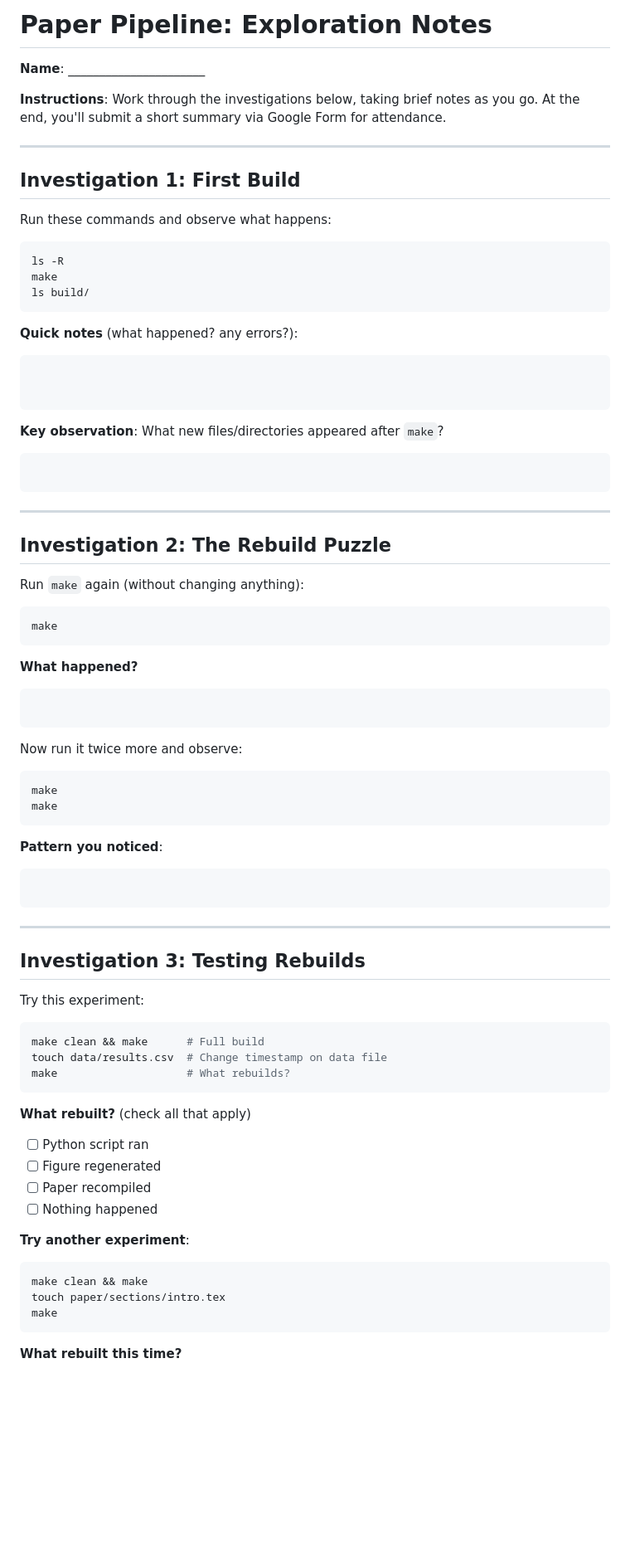
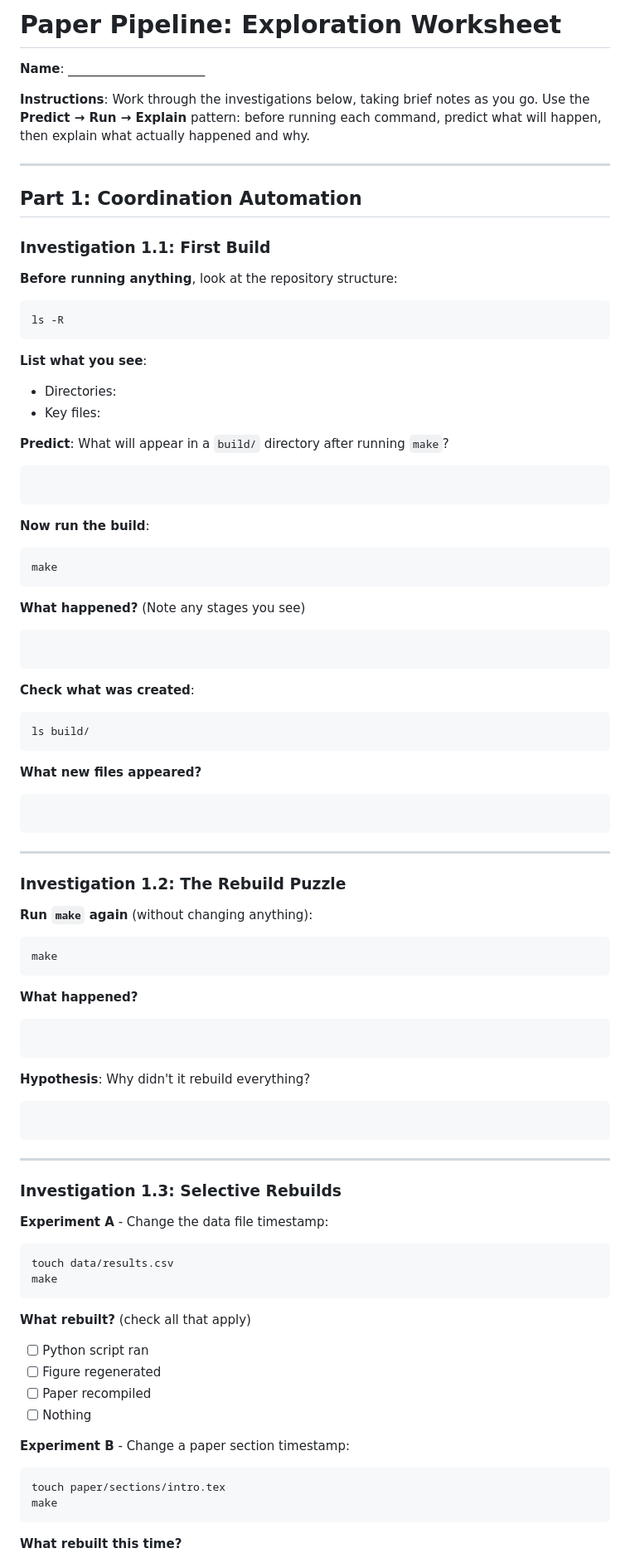
Before and after one commit to brandeis-cosi-106b/toy_paper_pipeline, a Markdown page: EXPLORATION.md, the part around one of its changes. Shown at 83% size. Rendered like a GitHub page; blank space fills up the shorter version.

````diff
--- a/EXPLORATION.md
+++ b/EXPLORATION.md
@@ -1,36 +1,54 @@
-# Paper Pipeline: Exploration Notes
+# Paper Pipeline: Exploration Worksheet
 
 **Name**: ______________________
 
-**Instructions**: Work through the investigations below, taking brief notes as you go. At the end, you'll submit a short summary via Google Form for attendance.
+**Instructions**: Work through the investigations below, taking brief notes as you go. Use the **Predict → Run → Explain** pattern: before running each command, predict what will happen, then explain what actually happened and why.
 
 ---
 
-## Investigation 1: First Build
+## Part 1: Coordination Automation
 
-Run these commands and observe what happens:
+### Investigation 1.1: First Build
+
+**Before running anything**, look at the repository structure:
 ```bash
 ls -R
+```
+
+**List what you see**:
+- Directories:
+- Key files:
+
+**Predict**: What will appear in a `build/` directory after running `make`?
+```
+
+```
+
+**Now run the build**:
+```bash
 make
+```
+
+**What happened?** (Note any stages you see)
+```
+
+```
+
+**Check what was created**:
+```bash
 ls build/
 ```
 
-**Quick notes** (what happened? any errors?):
-```
-
-
-```
-
-**Key observation**: What new files/directories appeared after `make`?
+**What new files appeared?**
 ```
 
 ```
 
 ---
 
-## Investigation 2: The Rebuild Puzzle
+### Investigation 1.2: The Rebuild Puzzle
 
-Run `make` again (without changing anything):
+**Run `make` again** (without changing anything):
 ```bash
 make
 ```
@@ -40,37 +58,29 @@ make
 
 ```
 
-Now run it twice more and observe:
-```bash
-make
-make
-```
-
-**Pattern you noticed**:
+**Hypothesis**: Why didn't it rebuild everything?
 ```
 
 ```
 
 ---
 
-## Investigation 3: Testing Rebuilds
+### Investigation 1.3: Selective Rebuilds
 
-Try this experiment:
+**Experiment A** - Change the data file timestamp:
 ```bash
-make clean && make      # Full build
-touch data/results.csv  # Change timestamp on data file
-make                    # What rebuilds?
+touch data/results.csv
+make
 ```
 
 **What rebuilt?** (check all that apply)
 - [ ] Python script ran
 - [ ] Figure regenerated
 - [ ] Paper recompiled
-- [ ] Nothing happened
+- [ ] Nothing
 
-**Try another experiment**:
+**Experiment B** - Change a paper section timestamp:
 ```bash
-make clean && make
 touch paper/sections/intro.tex
 make
 ```
````
Also changed, not shown: other parts of EXPLORATION.md (+267 -93 lines).
